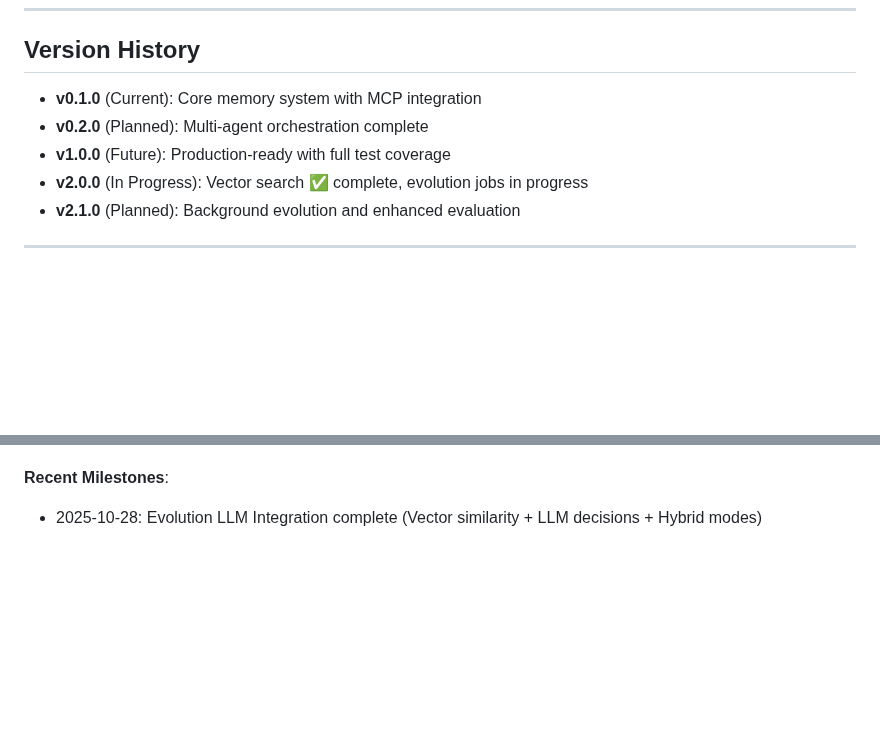
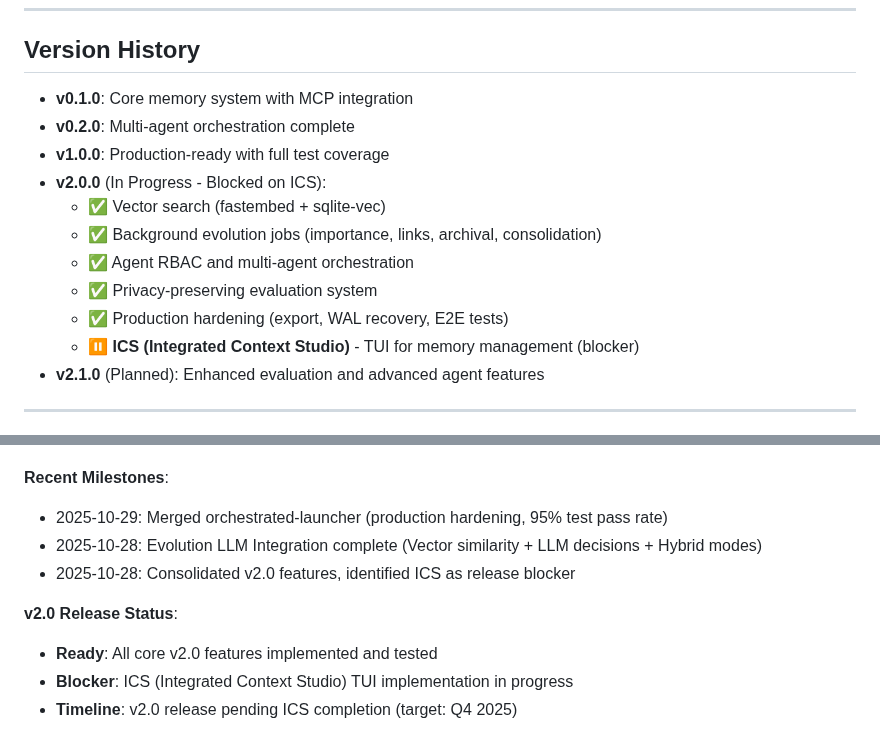
Before and after one commit to rand/mnemosyne, a Markdown page: ROADMAP.md, 2 parts joined by grey strips. Rendered like a GitHub page; blank space fills up the shorter version.

Commit message:
Update ROADMAP: v2.0 status and ICS blocker
v2.0 Features Complete:
- Vector search (fastembed + sqlite-vec)
- Background evolution jobs
- Agent RBAC and orchestration
- Privacy-preserving evaluation
- Production hardening (orchestrated-launcher merged)

v2.0 Release Blocker:
- ICS (Integrated Context Studio) TUI implementation in progress

All core v2.0 features are ready, awaiting ICS completion for release.

```diff
--- a/ROADMAP.md
+++ b/ROADMAP.md
@@ -622,11 +622,17 @@ When future enhancements are scheduled:
 
 ## Version History
 
-- **v0.1.0** (Current): Core memory system with MCP integration
-- **v0.2.0** (Planned): Multi-agent orchestration complete
-- **v1.0.0** (Future): Production-ready with full test coverage
-- **v2.0.0** (In Progress): Vector search ✅ complete, evolution jobs in progress
-- **v2.1.0** (Planned): Background evolution and enhanced evaluation
+- **v0.1.0**: Core memory system with MCP integration
+- **v0.2.0**: Multi-agent orchestration complete
+- **v1.0.0**: Production-ready with full test coverage
+- **v2.0.0** (In Progress - Blocked on ICS):
+  - ✅ Vector search (fastembed + sqlite-vec)
+  - ✅ Background evolution jobs (importance, links, archival, consolidation)
+  - ✅ Agent RBAC and multi-agent orchestration
+  - ✅ Privacy-preserving evaluation system
+  - ✅ Production hardening (export, WAL recovery, E2E tests)
+  - ⏸️ **ICS (Integrated Context Studio)** - TUI for memory management (blocker)
+- **v2.1.0** (Planned): Enhanced evaluation and advanced agent features
 
 ---
 
@@ -634,3 +640,10 @@ When future enhancements are scheduled:
 
 **Recent Milestones**:
+- 2025-10-29: Merged orchestrated-launcher (production hardening, 95% test pass rate)
 - 2025-10-28: Evolution LLM Integration complete (Vector similarity + LLM decisions + Hybrid modes)
+- 2025-10-28: Consolidated v2.0 features, identified ICS as release blocker
+
+**v2.0 Release Status**:
+- **Ready**: All core v2.0 features implemented and tested
+- **Blocker**: ICS (Integrated Context Studio) TUI implementation in progress
+- **Timeline**: v2.0 release pending ICS completion (target: Q4 2025)
```
Also changed, not shown: other parts of ROADMAP.md (+1 -1 lines).
